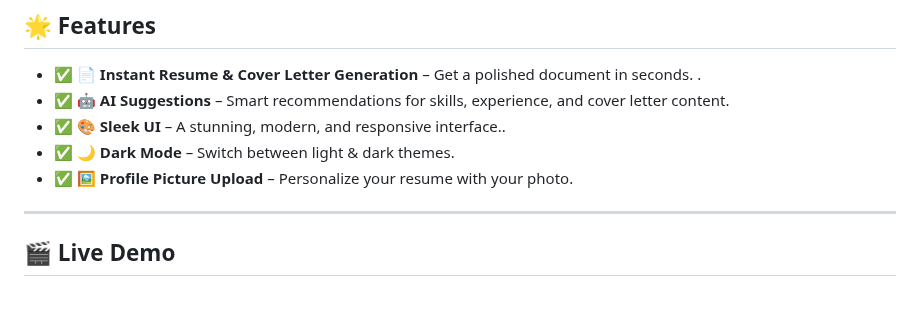
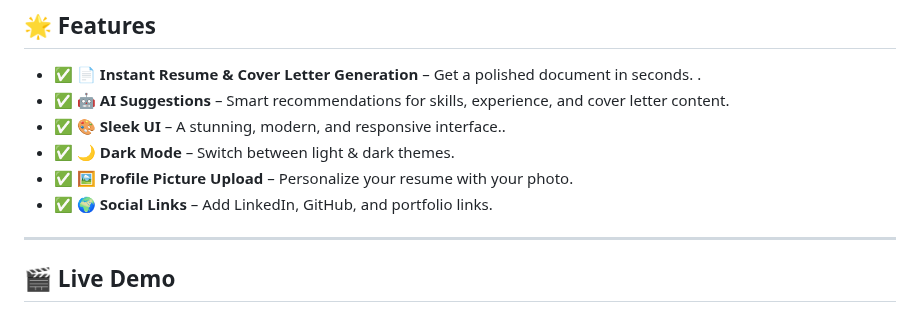
Before and after one commit to KelvCodes/Resume-Generator, a Markdown page: README.md, the part around the change. Rendered like a GitHub page.

```diff
--- a/README.md
+++ b/README.md
@@ -13,6 +13,7 @@ Featuring **AI-powered suggestions**, **real-time previews**, **dark mode**, and
 - ✅ **🎨 Sleek UI** – A stunning, modern, and responsive interface..
 - ✅ **🌙 Dark Mode** – Switch between light & dark themes.
 - ✅ **🖼️ Profile Picture Upload** – Personalize your resume with your photo.
+- ✅ **🌍 Social Links** – Add LinkedIn, GitHub, and portfolio links.
 ---
 ## 🎬 Live Demo
 
```
